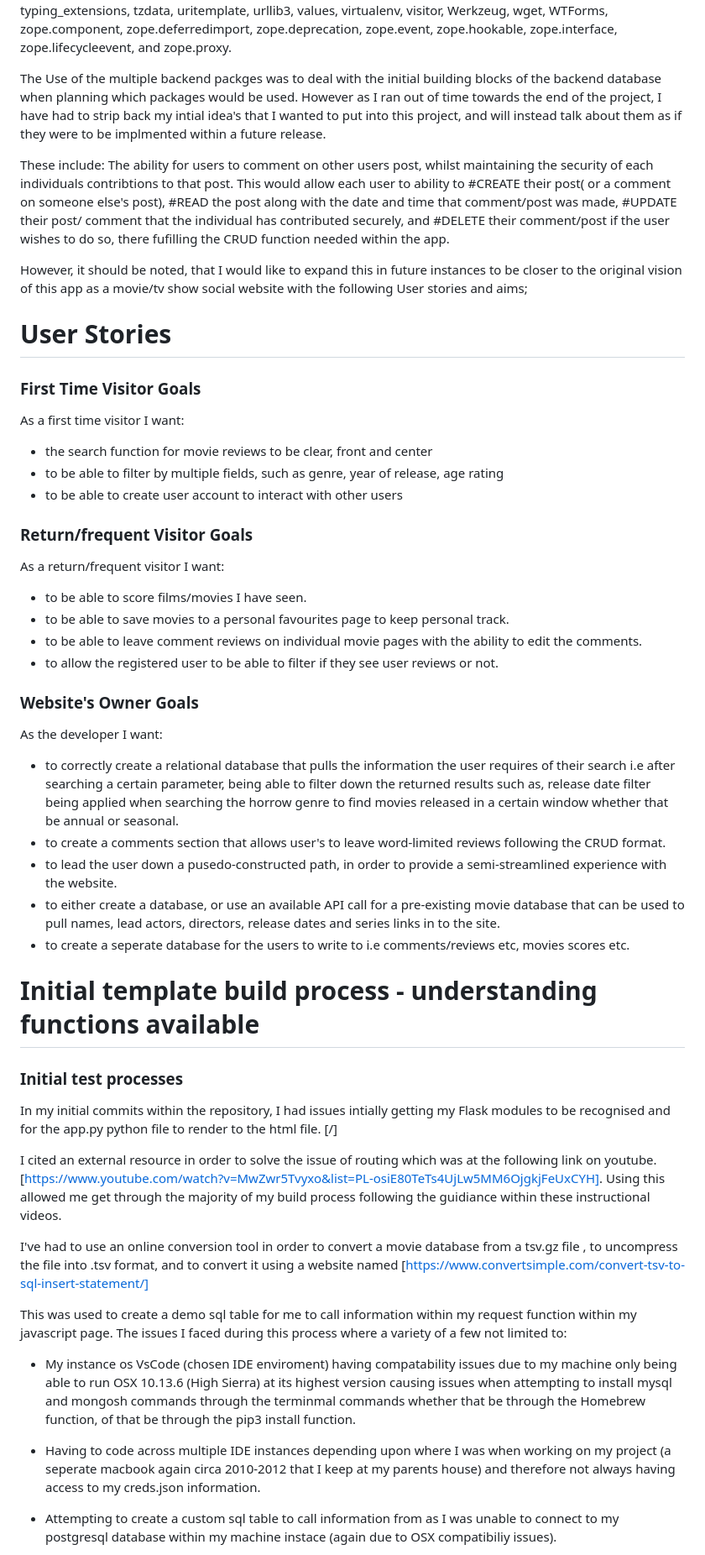
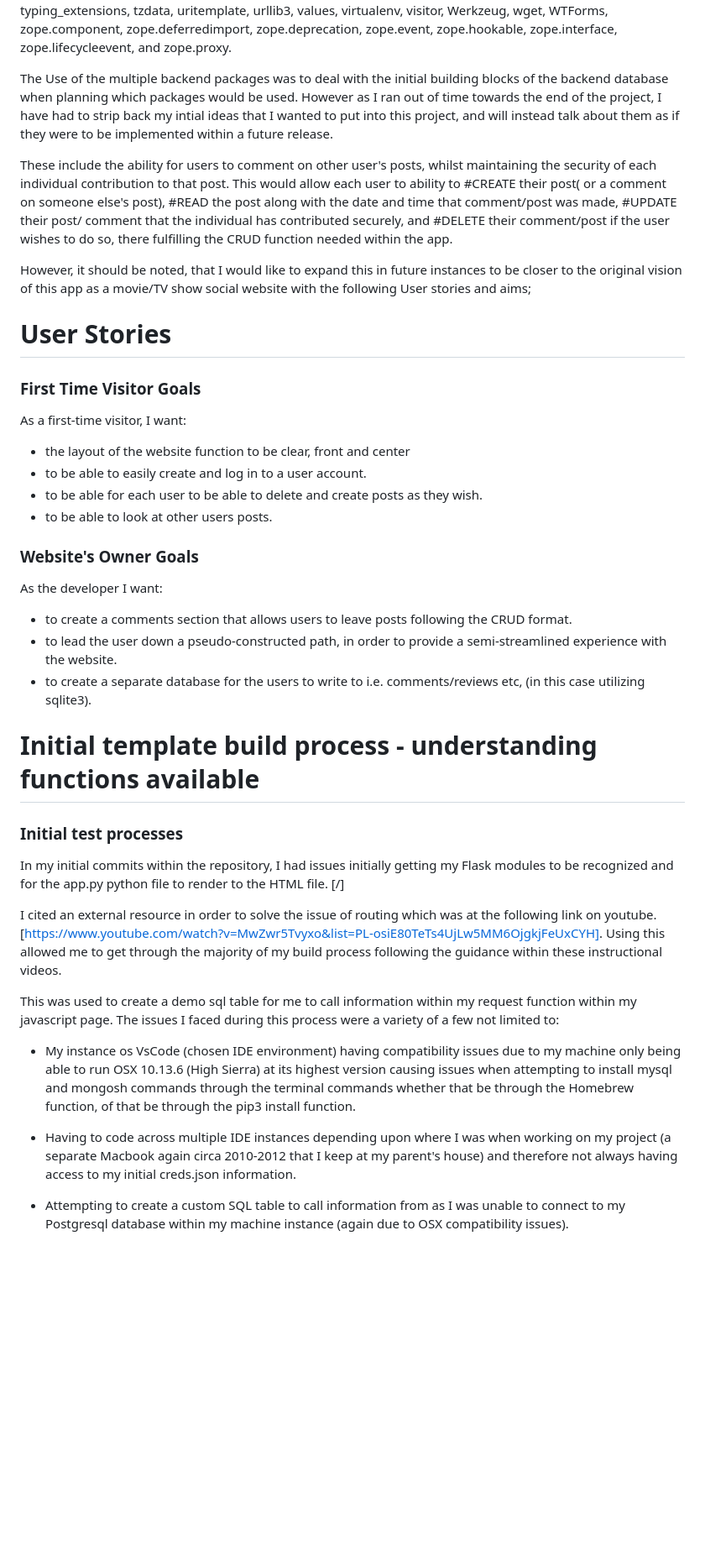
Before and after one commit to T-KibCode/MilestoneProject-3, a Markdown page: README.md, the part around the change printed below. Shown: that part at 84% size. GitHub-like rendering; blank space fills up the shorter version.

Commit message:
Update README.md
updating Readme file

```diff
--- a/README.md
+++ b/README.md
@@ -40,40 +40,31 @@ Frontend: The frontend of NewsFlash! was developed using HTML5, CSS3, JavaScript
 
 Backend: We used Flask, a Python web framework, along with various libraries and packages including bcrypt, blinker, cachetools, certifi, cffi, chardet, charset-normalizer, click, cryptography, distlib, dnspython, dominate, email-validator, env.py, filelock, Flask-Bcrypt, Flask-Bootstrap, Flask-Login, Flask-Mail, Flask-SQLAlchemy, Flask-WTF, google-api-core, google-api-python-client, google-auth, google-auth-httplib2, google-auth-oauthlib, googleapis-common-protos, greenlet, gspread, itsdangerous, Jinja2, jwt, MarkupSafe, mysql, mysqlclient, numpy, oauthlib, odict, optional-django, packaging, pandas, pgsql, Pillow, platformdirs, pluggy, plumber, protobuf, psycopg2-binary, pyasn1, pyasn1-modules, pycparser, PyJWT, pyodbc, pyOpenSSL, pyparsing, pytest, python-dateutil, pytz, PyYAML, requests, requests-oauthlib, rsa, six, SQLAlchemy, svgwrite, touch, Tree, typing_extensions, tzdata, uritemplate, urllib3, values, virtualenv, visitor, Werkzeug, wget, WTForms, zope.component, zope.deferredimport, zope.deprecation, zope.event, zope.hookable, zope.interface, zope.lifecycleevent, and zope.proxy.
 
-The Use of the multiple backend packges was to deal with the initial building blocks of the backend database when planning which packages would be used. However as I ran out of time towards the end of the project, I have had to strip back my intial idea's that I wanted to put into this project, and will instead talk about them as if they were to be implmented within a future release.
+The Use of the multiple backend packages was to deal with the initial building blocks of the backend database when planning which packages would be used. However as I ran out of time towards the end of the project, I have had to strip back my intial ideas that I wanted to put into this project, and will instead talk about them as if they were to be implemented within a future release.
 
-These include: The ability for users to comment on other users post, whilst maintaining the security of each individuals contribtions to that post. This would allow each user to ability to #CREATE their post( or a comment on someone else's post), #READ the post along with the date and time that comment/post was made, #UPDATE their post/ comment that the individual has contributed securely, and #DELETE their comment/post if the user wishes to do so, there fufilling the CRUD function needed within the app.
+These include the ability for users to comment on other user's posts, whilst maintaining the security of each individual contribution to that post. This would allow each user to ability to #CREATE their post( or a comment on someone else's post), #READ the post along with the date and time that comment/post was made, #UPDATE their post/ comment that the individual has contributed securely, and #DELETE their comment/post if the user wishes to do so, there fulfilling the CRUD function needed within the app.
 
-However, it should be noted, that I would like to expand this in future instances to be closer to the original vision of this app as a movie/tv show social website with the following User stories and aims;
+However, it should be noted, that I would like to expand this in future instances to be closer to the original vision of this app as a movie/TV show social website with the following User stories and aims;
 
 # User Stories
 
 ### First Time Visitor Goals
 
-  As a first time visitor I want:
+  As a first-time visitor, I want:
 
-- the search function for movie reviews to be clear, front and center
-- to be able to filter by multiple fields, such as genre, year of release, age rating
-- to be able to create user account to interact with other users
-
-### Return/frequent Visitor Goals
-
-  As a return/frequent visitor I want:
-
-- to be able to score films/movies I have seen.
-- to be able to save movies to a personal favourites page to keep personal track.
-- to be able to leave comment reviews on individual movie pages with the ability to edit the comments.
-- to allow the registered user to be able to filter if they see user reviews or not.
+- the layout of the website function to be clear, front and center
+- to be able to easily create and log in to a user account.
+- to be able for each user to be able to delete and create posts as they wish.
+- to be able to look at other users posts.
 
 ### Website's Owner Goals
 
   As the developer I want:
 
-- to correctly create a relational database that pulls the information the user requires of their search i.e after searching a certain parameter, being able to filter down the returned results such as, release date filter being applied when searching the horrow genre to find movies released in a certain window whether that be annual or seasonal.
-- to create a comments section that allows user's to leave word-limited reviews following the CRUD format.
-- to lead the user down a pusedo-constructed path, in order to provide a semi-streamlined experience with the website.
-- to either create a database, or use an available API call for a pre-existing movie database that can be used to pull names, lead actors, directors, release dates and series links in to the site.
-- to create a seperate database for the users to write to i.e comments/reviews etc, movies scores etc.
+
+- to create a comments section that allows users to leave posts following the CRUD format.
+- to lead the user down a pseudo-constructed path, in order to provide a semi-streamlined experience with the website.
+- to create a separate database for the users to write to i.e. comments/reviews etc, (in this case utilizing sqlite3).
 
 
 # Initial template build process - understanding functions available
@@ -81,21 +72,19 @@ However, it should be noted, that I would like to expand this in future instance
 
 ### Initial test processes
 
-  In my initial commits within the repository, I had issues intially getting my Flask modules to be recognised and for the app.py python file to render to the html file.
+  In my initial commits within the repository, I had issues initially getting my Flask modules to be recognized and for the app.py python file to render to the HTML file.
   [/]
 
   I cited an external resource in order to solve the issue of routing which was at the following link on youtube.
   [https://www.youtube.com/watch?v=MwZwr5Tvyxo&list=PL-osiE80TeTs4UjLw5MM6OjgkjFeUxCYH].
-  Using this allowed me get through the majority of my build process following the guidiance within these instructional videos.
-
-I've had to use an online conversion tool in order to convert a movie database from a tsv.gz file , to uncompress the file into .tsv format, and to convert it using a website named [https://www.convertsimple.com/convert-tsv-to-sql-insert-statement/]
+  Using this allowed me to get through the majority of my build process following the guidance within these instructional videos.
 
 This was used to create a demo sql table for me to call information within my request function within my javascript page.
-The issues I faced during this process where a variety of a few not limited to:
+The issues I faced during this process were a variety of a few not limited to:
 
-- My instance os VsCode (chosen IDE enviroment) having compatability issues due to my machine only being able to run OSX 10.13.6 (High Sierra) at its highest version causing issues when attempting to install mysql and mongosh commands through the terminmal commands whether that be through the Homebrew function, of that be through the pip3 install function.
+- My instance os VsCode (chosen IDE environment) having compatibility issues due to my machine only being able to run OSX 10.13.6 (High Sierra) at its highest version causing issues when attempting to install mysql and mongosh commands through the terminal commands whether that be through the Homebrew function, of that be through the pip3 install function.
 
-- Having to code across multiple IDE instances depending upon where I was when working on my project (a seperate macbook again circa 2010-2012 that I keep at my parents house) and therefore not always having access to my creds.json information.
+- Having to code across multiple IDE instances depending upon where I was when working on my project (a separate Macbook again circa 2010-2012 that I keep at my parent's house) and therefore not always having access to my initial creds.json information.
 
-- Attempting to create a custom sql table to call information from as I was unable to connect to my postgresql database within my machine instace (again due to OSX compatibiliy issues).
+- Attempting to create a custom SQL table to call information from as I was unable to connect to my Postgresql database within my machine instance (again due to OSX compatibility issues).
 
```
Also changed, not shown: other parts of README.md (+11 -11 lines).
